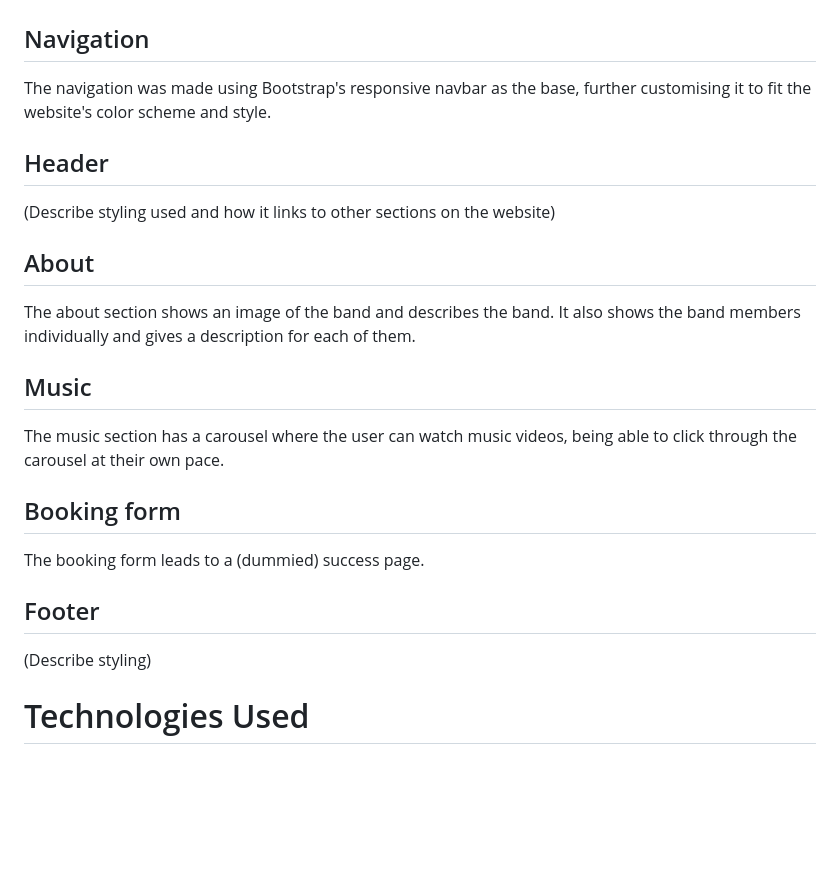
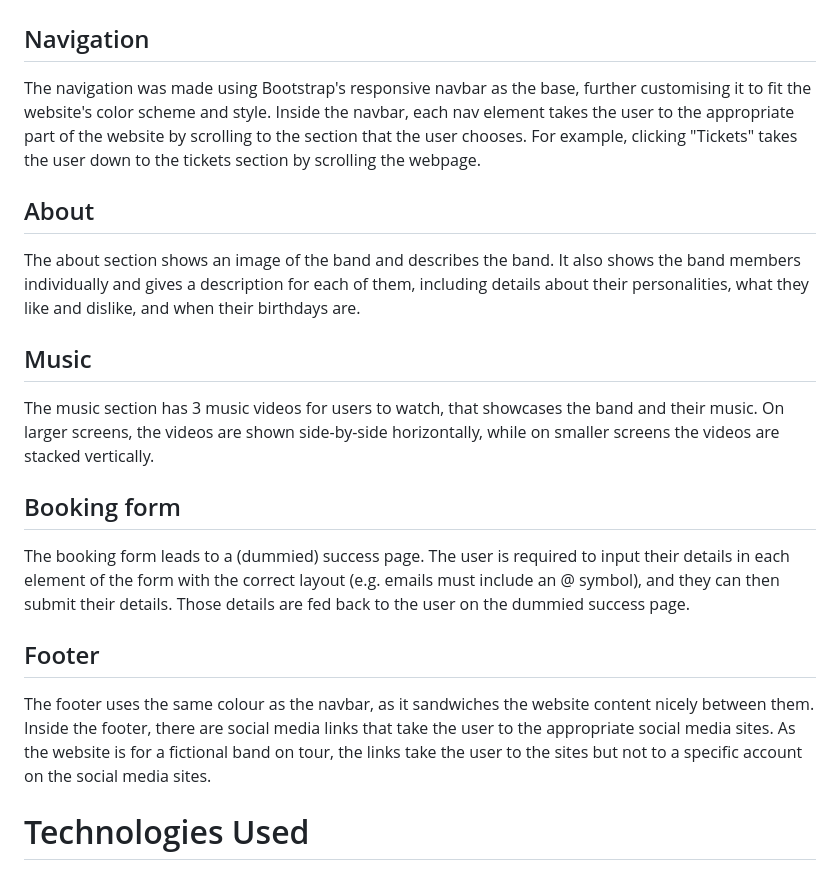
Before and after one commit to yakisoba-bun/leo-need, a Markdown page: README.md, the part around the change. Rendered like a GitHub page; blank space fills up the shorter version.

Commit message:
Update README.md with feature descriptions

```diff
--- a/README.md
+++ b/README.md
@@ -76,17 +76,15 @@ I chose to incorporate responsiveness through the use of Bootstrap's breakpoints
 # Features
 # Existing features
 ## Navigation
-The navigation was made using Bootstrap's responsive navbar as the base, further customising it to fit the website's color scheme and style.
-## Header
-(Describe styling used and how it links to other sections on the website)
+The navigation was made using Bootstrap's responsive navbar as the base, further customising it to fit the website's color scheme and style. Inside the navbar, each nav element takes the user to the appropriate part of the website by scrolling to the section that the user chooses. For example, clicking "Tickets" takes the user down to the tickets section by scrolling the webpage.
 ## About
-The about section shows an image of the band and describes the band. It also shows the band members individually and gives a description for each of them.
+The about section shows an image of the band and describes the band. It also shows the band members individually and gives a description for each of them, including details about their personalities, what they like and dislike, and when their birthdays are.
 ## Music
-The music section has a carousel where the user can watch music videos, being able to click through the carousel at their own pace.
+The music section has 3 music videos for users to watch, that showcases the band and their music. On larger screens, the videos are shown side-by-side horizontally, while on smaller screens the videos are stacked vertically.
 ## Booking form
-The booking form leads to a (dummied) success page.
+The booking form leads to a (dummied) success page. The user is required to input their details in each element of the form with the correct layout (e.g. emails must include an @ symbol), and they can then submit their details. Those details are fed back to the user on the dummied success page.
 ## Footer
-(Describe styling)
+The footer uses the same colour as the navbar, as it sandwiches the website content nicely between them. Inside the footer, there are social media links that take the user to the appropriate social media sites. As the website is for a fictional band on tour, the links take the user to the sites but not to a specific account on the social media sites.
 # Technologies Used
 
 - [Bootstrap Version 5.3](https://getbootstrap.com/) for (features that used bootstrap go here)
```
